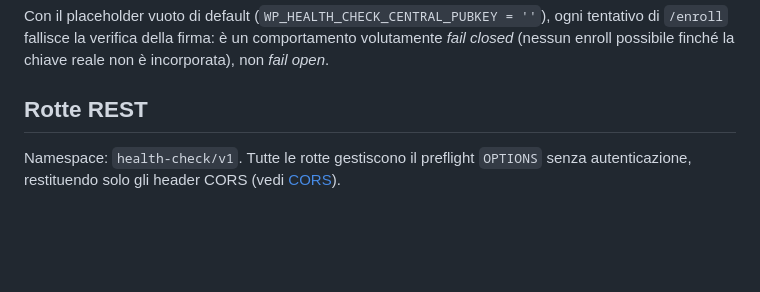
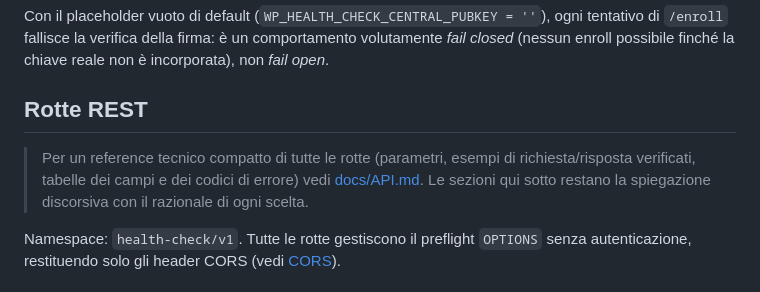
Before and after one commit to mavidasnc/wp-health-check, a Markdown page: README.md, the part around the change. Drawn GitHub-style; blank space fills up the shorter version.

```diff
--- a/README.md
+++ b/README.md
@@ -191,6 +191,11 @@ volutamente *fail closed* (nessun enroll possibile finché la chiave reale non
 incorporata), non *fail open*.
 
 ## Rotte REST
+
+> Per un reference tecnico compatto di tutte le rotte (parametri, esempi di
+> richiesta/risposta verificati, tabelle dei campi e dei codici di errore) vedi
+> [docs/API.md](docs/API.md). Le sezioni qui sotto restano la spiegazione
+> discorsiva con il razionale di ogni scelta.
 
 Namespace: `health-check/v1`. Tutte le rotte gestiscono il preflight `OPTIONS`
 senza autenticazione, restituendo solo gli header CORS (vedi [CORS](#cors)).
```
Also changed, not shown: docs/API.md (added, +540 -0 lines).
